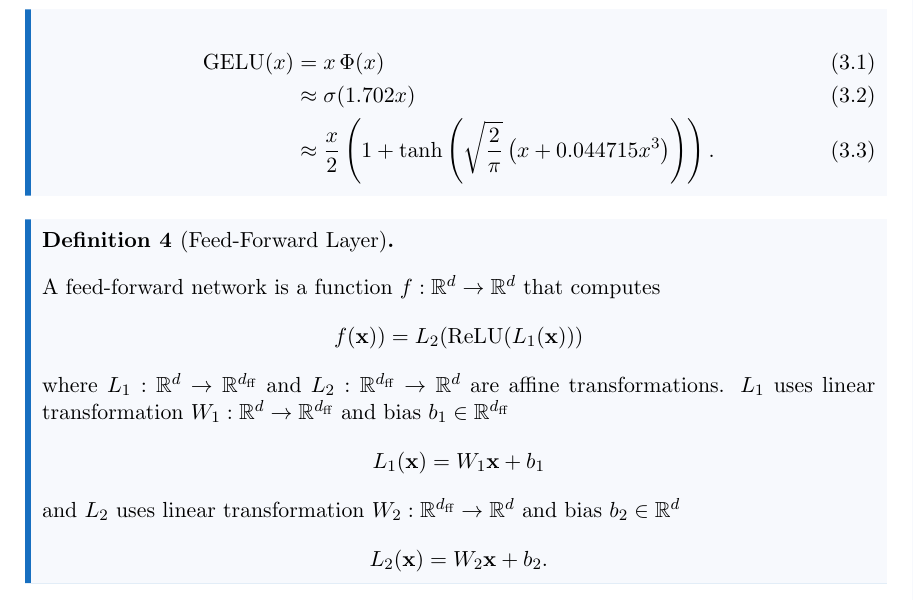
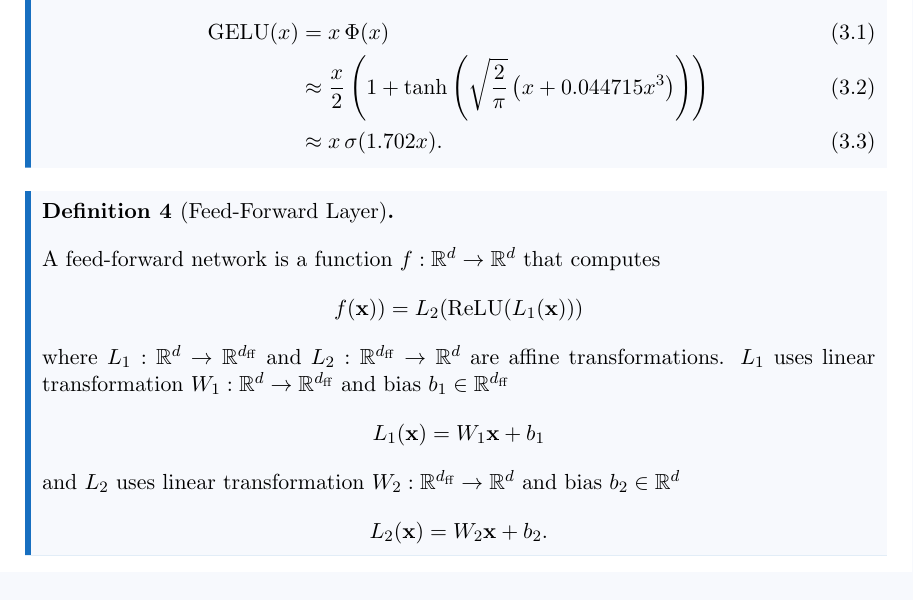
Before and after one commit to pentagonalize/Transformer-Cookbook, a LaTeX thesis (main.tex, which reads chapters/03_feed-forward.tex): part of page 10 of 30, cut so that both start at the same text. Compiled offline with pdfLaTeX.

Commit message:
corrected error in GELU(x) = \sigma(1.702x); reordered GELU approximations

```diff
--- a/chapters/03_feed-forward.tex
+++ b/chapters/03_feed-forward.tex
@@ -31,8 +31,8 @@ Much of the expressive power of feed-forward layers comes from their non-linear
 
     \begin{align}
         \GELU(x) &= x\,\Phi(x) \\
-        &\approx \sigma(1.702 x)\\
-        &\approx \frac{x}{2} \left(1 + \tanh\left(\sqrt{\frac{2}{\pi}} \left(x + 0.044715x^3\right)\right)\right) .
+        &\approx \frac{x}{2} \left(1 + \tanh\left(\sqrt{\frac{2}{\pi}} \left(x + 0.044715x^3\right)\right)\right) \\
+        &\approx x\,\sigma(1.702 x).
     \label{eq:gelu}
     \end{align}
 \end{definition}
```
